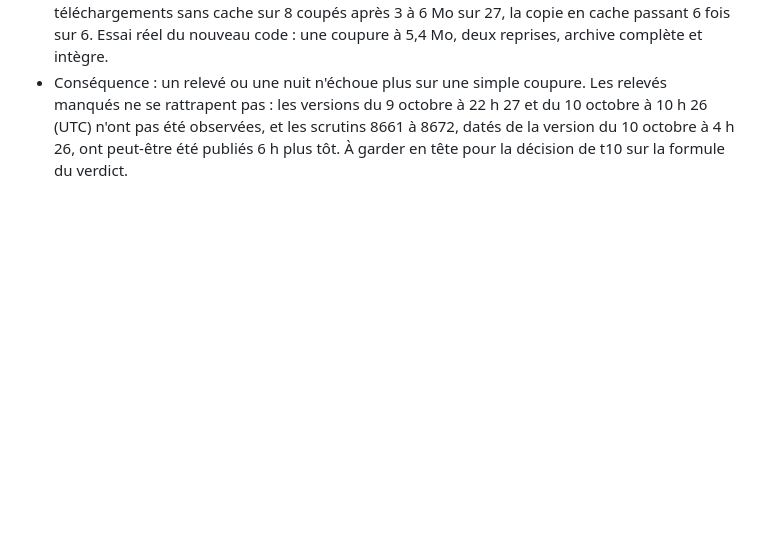
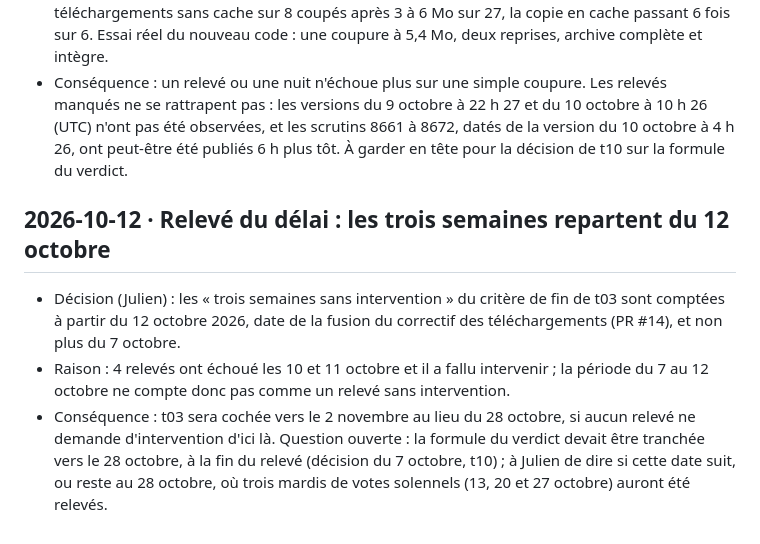
Before and after one commit to ijugarcia-pro/site-politique, a Markdown page: docs/decisions.md, the part around the change. Drawn GitHub-style; blank space fills up the shorter version.

Commit message:
Planning : t03, les trois semaines de relevé repartent du 12 octobre (décision de Julien)
Co-Authored-By: Claude Opus 5.5 <noreply@anthropic.com>

```diff
--- a/docs/decisions.md
+++ b/docs/decisions.md
@@ -151,3 +151,8 @@
 - Décision : le relevé horaire et l'ingestion de nuit téléchargent par le même module, `pipeline/telechargement.py`. La date de modification reste lue sans cache (HEAD avec paramètre anti-cache). L'archive est prise dans le cache du serveur (URL sans paramètre) seulement si c'est la version annoncée par ce HEAD (mêmes ETag et date de modification) ; sinon elle vient du serveur d'origine, en reprenant après chaque coupure là où elle s'est produite (Range + If-Range). Abandon après 5 tentatives d'affilée sans rien recevoir de plus (attentes de 15 à 60 s), ou 40 reprises.
 - Raison : le serveur d'origine de data.assemblee-nationale.fr coupe souvent la connexion en cours de téléchargement. 4 relevés sur 19 ont échoué, tous les 10 et 11 octobre, et le pipeline de nuit du 9 octobre s'est arrêté sur la même erreur. Mesuré le 12 octobre depuis le poste de Julien : 6 téléchargements sans cache sur 8 coupés après 3 à 6 Mo sur 27, la copie en cache passant 6 fois sur 6. Essai réel du nouveau code : une coupure à 5,4 Mo, deux reprises, archive complète et intègre.
 - Conséquence : un relevé ou une nuit n'échoue plus sur une simple coupure. Les relevés manqués ne se rattrapent pas : les versions du 9 octobre à 22 h 27 et du 10 octobre à 10 h 26 (UTC) n'ont pas été observées, et les scrutins 8661 à 8672, datés de la version du 10 octobre à 4 h 26, ont peut-être été publiés 6 h plus tôt. À garder en tête pour la décision de t10 sur la formule du verdict.
+
+## 2026-10-12 · Relevé du délai : les trois semaines repartent du 12 octobre
+- Décision (Julien) : les « trois semaines sans intervention » du critère de fin de t03 sont comptées à partir du 12 octobre 2026, date de la fusion du correctif des téléchargements (PR #14), et non plus du 7 octobre.
+- Raison : 4 relevés ont échoué les 10 et 11 octobre et il a fallu intervenir ; la période du 7 au 12 octobre ne compte donc pas comme un relevé sans intervention.
+- Conséquence : t03 sera cochée vers le 2 novembre au lieu du 28 octobre, si aucun relevé ne demande d'intervention d'ici là. Question ouverte : la formule du verdict devait être tranchée vers le 28 octobre, à la fin du relevé (décision du 7 octobre, t10) ; à Julien de dire si cette date suit, ou reste au 28 octobre, où trois mardis de votes solennels (13, 20 et 27 octobre) auront été relevés.
```
Also changed, not shown: docs/PLANNING.md (+2 -2 lines).
